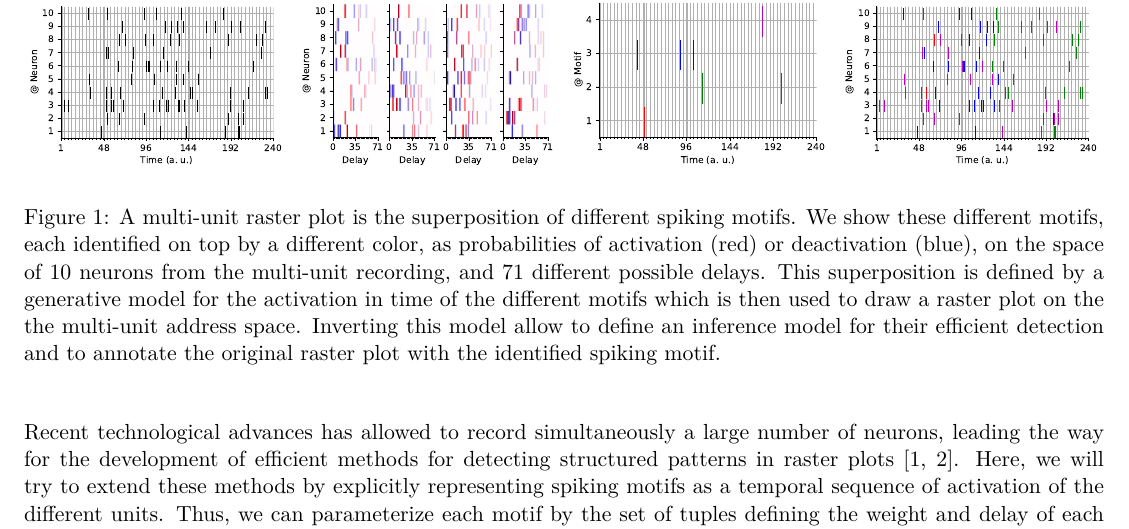
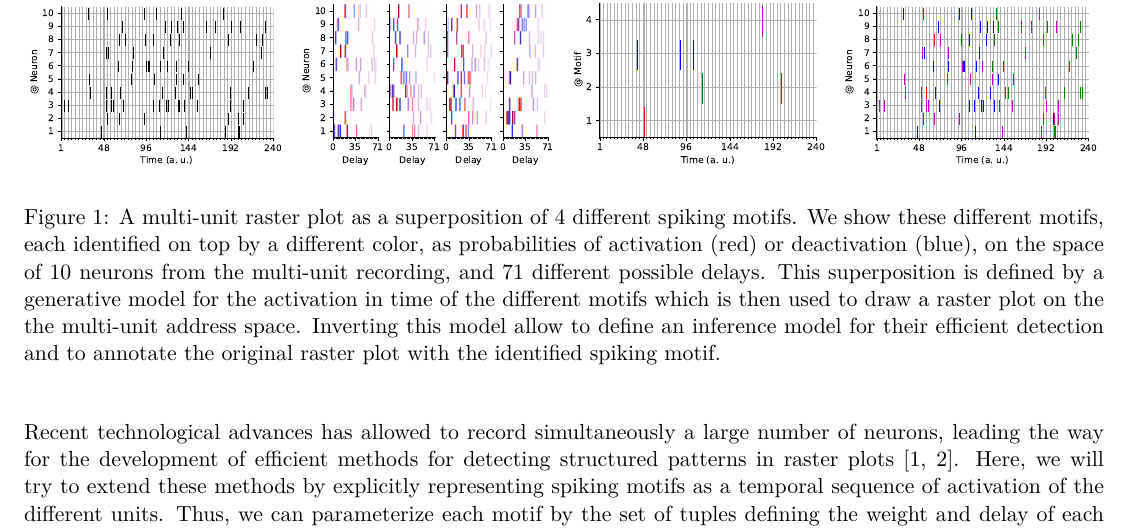
Before and after one commit to laurentperrinet/2023-07-20_HDSNN-ICANN, a LaTeX document (main.tex): part of page 1 of 2, cut so that both start at the same text. Compiled offline with XeLaTeX.

Commit message:
Update on Overleaf.

```diff
--- a/main.tex
+++ b/main.tex
@@ -120,7 +120,7 @@ Recently, there has been growing interest in the detection of repeating spike pa
   % }
   %\vspace{-55pt}
 {
-\caption{A multi-unit raster plot is the superposition of different spiking motifs. We show these different motifs, each identified on top by a different color, as probabilities of activation (red) or deactivation (blue), on the space of $10$ neurons from the multi-unit recording, and $71$ different possible delays. This superposition is defined by a generative model for the activation in time of the different motifs which is then used to draw a raster plot on the the multi-unit address space. Inverting this model allow to define an inference model for their efficient detection and to annotate the original raster plot with the identified spiking motif.
+\caption{A multi-unit raster plot as a superposition of $4$ different spiking motifs. We show these different motifs, each identified on top by a different color, as probabilities of activation (red) or deactivation (blue), on the space of $10$ neurons from the multi-unit recording, and $71$ different possible delays. This superposition is defined by a generative model for the activation in time of the different motifs which is then used to draw a raster plot on the the multi-unit address space. Inverting this model allow to define an inference model for their efficient detection and to annotate the original raster plot with the identified spiking motif.
 }
 \label{fig:1}
 }
```
